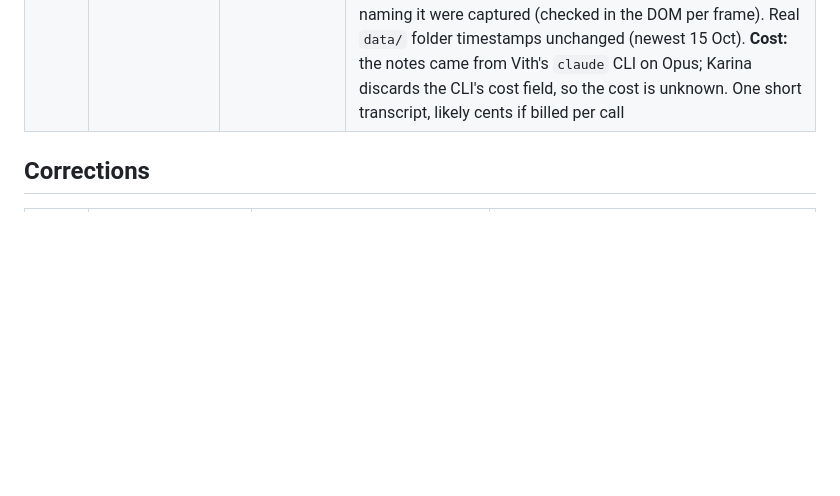
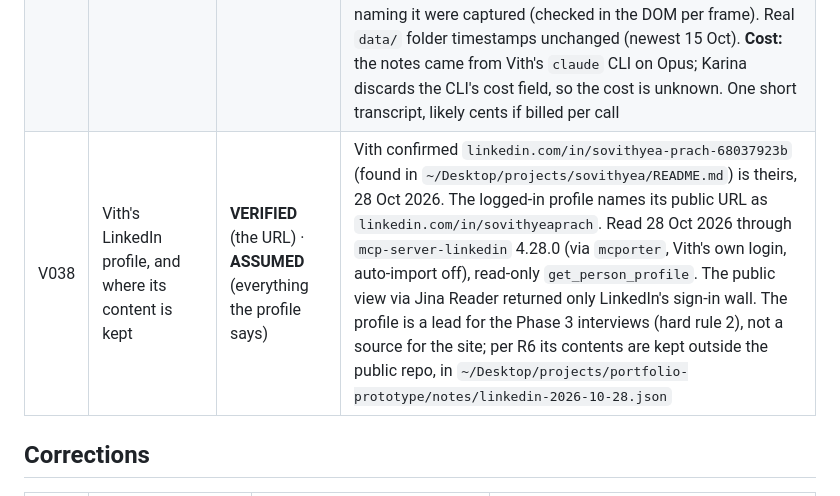
Before and after one commit to sovithyea/portfolio, a Markdown page: docs/VERIFIED.md, the part around the change. Drawn GitHub-style; blank space fills up the shorter version.

Commit message:
docs: LinkedIn read as a lead for phase 3 (V038)
Vith confirmed the profile URL and chose logged-in access. The profile
was read once, read-only, with Vith's own login and browser auto-import
off. Its contents stay outside the public repo (R6); only the source
and the URL are recorded here.

Refs: V038, R6, D040

```diff
--- a/docs/VERIFIED.md
+++ b/docs/VERIFIED.md
@@ -52,6 +52,7 @@ Status key: **VERIFIED** (observed directly) · **ASSUMED** (taken from document
 | V035 | Gmail Sorter's screen is its real pipeline on made-up mail, and costs about $0.03 | **VERIFIED** (run, files untouched) · **ASSUMED** (the price) | 28 Oct 2026. `~/Desktop/projects/portfolio-prototype/captures/gmail-demo/run_demo.py`, run with Gmail Sorter's own `.venv` python. It calls the unchanged `src.main.run()` with `TRIAGE_MODE=dry_run` (asserted), Gmail's fetch and read functions replaced by 8 made-up emails on `example` domains (`made_up_mail.json`), and state and logs pointed at a temp dir. Exit 0: 8 classified into 8 categories, 3 flagged for review, 0 trashed, 1 guardrail override ("review and archive both set -> review wins, archive disabled", on the receipt). `md5` of the real `state/triage.db` and `logs/*.jsonl` matched before and after; those files were never opened. The image renders the printed summary verbatim plus a table built from the run's log; its first line says it's demo content. **Spending tally (D032):** 1 call to `claude-sonnet-5`: 1,250 input, 3,594 cache-write, 816 output tokens, about $0.03 at Sonnet-class list prices (not checked for Sonnet 5). **Running total: about $0.03 of $5** |
 | V036 | Hermes's four screens show only a public-domain book, no ElevenLabs and no account, and cost nothing | **VERIFIED** | 28 Oct 2026. `~/Desktop/projects/portfolio-prototype/captures/hermes_serve.py`, run with `uv run` in `~/Desktop/projects/hermes`: Hermes's own FastAPI app with `store.LIBRARY` pointed at a scratch copy of `library/pride-and-prejudice` only, and `ELEVENLABS_API_KEY` blanked (asserted `config.elevenlabs_key() is None`). Captured over CDP at 1440×900, scale 2, to 1600×1000. The header reads "owner's library", with no name. Nothing was read, voiced or rendered, so no model ran. The Cast page opens with an ElevenLabs card and its saved cast has every gender "unknown" (Mrs. Bennet on a male voice); it wasn't chosen. The Hermes repo and its library were not changed |
 | V037 | Karina's three screens come from a made-up meeting and never touched the real data | **VERIFIED** (run, data untouched) · **UNVERIFIED** (the notes call's cost) | 28 Oct 2026. `~/Desktop/projects/portfolio-prototype/captures/karina_serve.py`: Karina's own `app.py` with `DATA`, `MEETINGS`, `TRASH` and `VOICES` pointed at an empty scratch folder and `load_vocab` returning nothing, so `vocab.txt` (likely real names) was never read or sent; `GET /api/meetings` returned `[]` before the upload. The meeting is `captures/karina-demo/`: a 14-line script about a school science fair stall, spoken by macOS `say` voices Samantha, Daniel and Karen, 79 s. Karina transcribed it locally and found 2 speakers, not 3 (Karen merged into Speaker 1; its notes flag this themselves). Its notes prompt names HungryRaccoon, so the notes mention it; per D039 only frames with no element naming it were captured (checked in the DOM per frame). Real `data/` folder timestamps unchanged (newest 15 Oct). **Cost:** the notes came from Vith's `claude` CLI on Opus; Karina discards the CLI's cost field, so the cost is unknown. One short transcript, likely cents if billed per call |
+| V038 | Vith's LinkedIn profile, and where its content is kept | **VERIFIED** (the URL) · **ASSUMED** (everything the profile says) | Vith confirmed `linkedin.com/in/sovithyea-prach-68037923b` (found in `~/Desktop/projects/sovithyea/README.md`) is theirs, 28 Oct 2026. The logged-in profile names its public URL as `linkedin.com/in/sovithyeaprach`. Read 28 Oct 2026 through `mcp-server-linkedin` 4.28.0 (via `mcporter`, Vith's own login, auto-import off), read-only `get_person_profile`. The public view via Jina Reader returned only LinkedIn's sign-in wall. The profile is a lead for the Phase 3 interviews (hard rule 2), not a source for the site; per R6 its contents are kept outside the public repo, in `~/Desktop/projects/portfolio-prototype/notes/linkedin-2026-10-28.json` |
 
 ## Corrections
 
```
